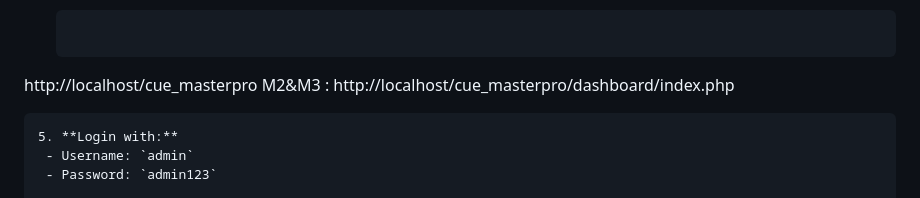
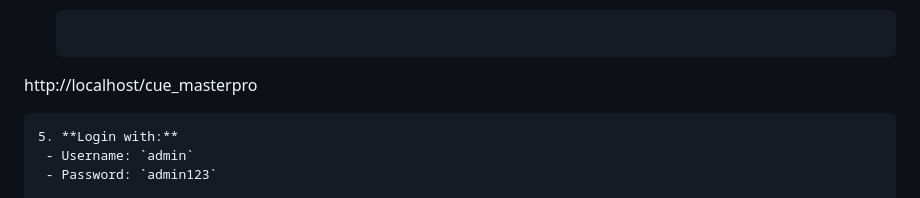
Before and after one commit to shahriar-11/CueMaster-Pro, a Markdown page: README.md, the part around the change. Drawn GitHub-style.

Commit message:
Fix formatting in README for app URL

````diff
--- a/README.md
+++ b/README.md
@@ -37,7 +37,6 @@
 4. **Open the app:**
    ```
  http://localhost/cue_masterpro
-M2&M3 : http://localhost/cue_masterpro/dashboard/index.php
 
   ```
 5. **Login with:**
````
